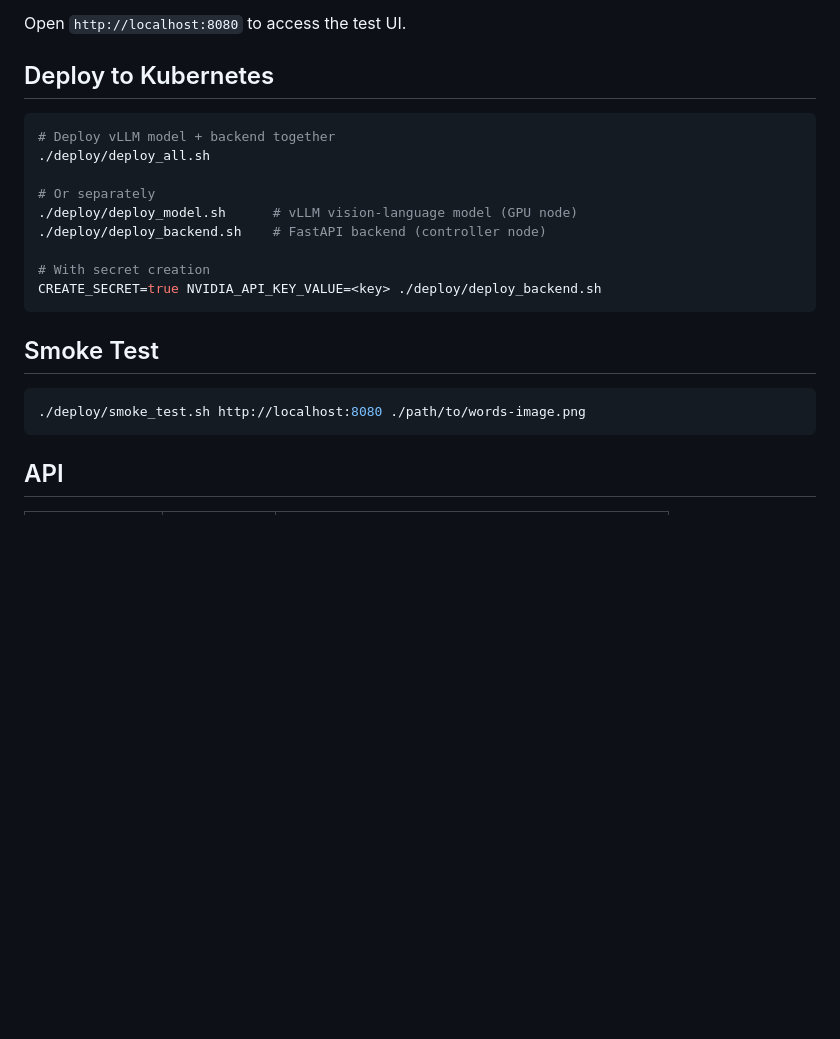
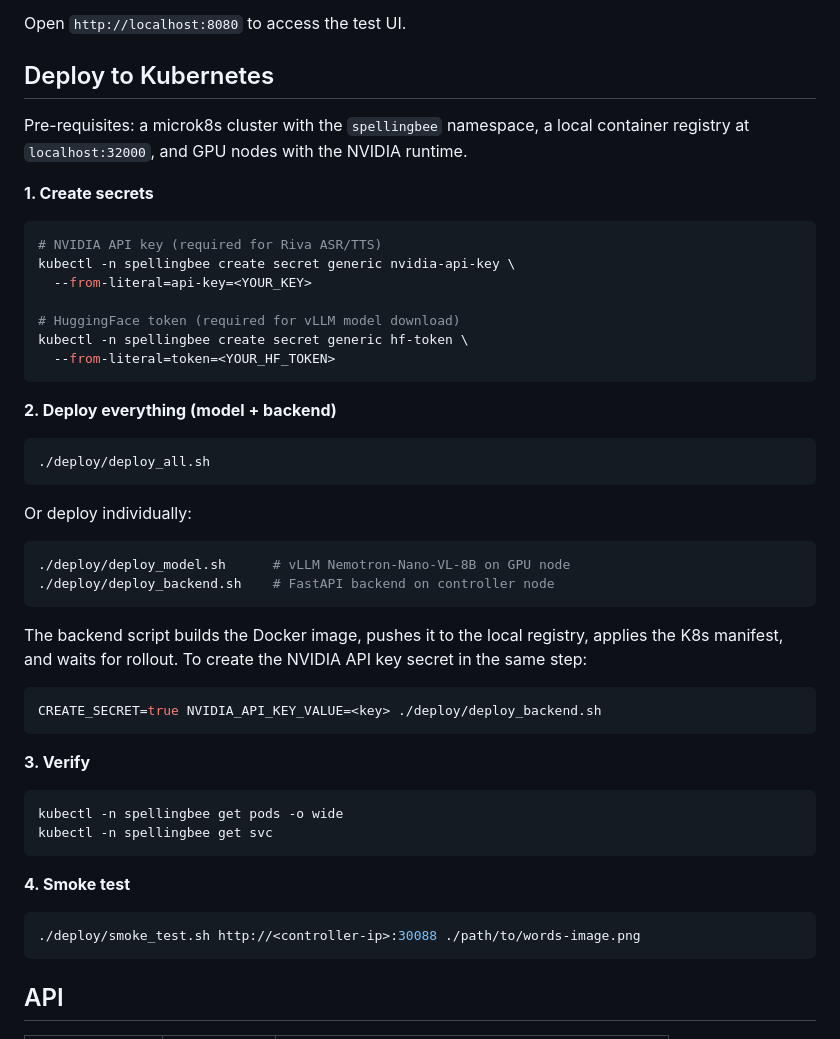
Before and after one commit to elizabetht/spelling-bee-assistant, a Markdown page: README.md, the part around the change. Rendered like a GitHub page; blank space fills up the shorter version.

Commit message:
Update Deploy to Kubernetes section with complete workflow
Add pre-requisites, secret creation steps, verification commands,
and smoke test into a clear numbered sequence.

Co-Authored-By: Claude Opus 4.6 <noreply@anthropic.com>

````diff
--- a/README.md
+++ b/README.md
@@ -183,22 +183,53 @@ Open `http://localhost:8080` to access the test UI.
 
 ## Deploy to Kubernetes
 
+Pre-requisites: a microk8s cluster with the `spellingbee` namespace, a local
+container registry at `localhost:32000`, and GPU nodes with the NVIDIA runtime.
+
+**1. Create secrets**
+
 ```bash
-# Deploy vLLM model + backend together
+# NVIDIA API key (required for Riva ASR/TTS)
+kubectl -n spellingbee create secret generic nvidia-api-key \
+  --from-literal=api-key=<YOUR_KEY>
+
+# HuggingFace token (required for vLLM model download)
+kubectl -n spellingbee create secret generic hf-token \
+  --from-literal=token=<YOUR_HF_TOKEN>
+```
+
+**2. Deploy everything (model + backend)**
+
+```bash
 ./deploy/deploy_all.sh
+```
 
-# Or separately
-./deploy/deploy_model.sh      # vLLM vision-language model (GPU node)
-./deploy/deploy_backend.sh    # FastAPI backend (controller node)
+Or deploy individually:
 
-# With secret creation
+```bash
+./deploy/deploy_model.sh      # vLLM Nemotron-Nano-VL-8B on GPU node
+./deploy/deploy_backend.sh    # FastAPI backend on controller node
+```
+
+The backend script builds the Docker image, pushes it to the local registry,
+applies the K8s manifest, and waits for rollout. To create the NVIDIA API key
+secret in the same step:
+
+```bash
 CREATE_SECRET=true NVIDIA_API_KEY_VALUE=<key> ./deploy/deploy_backend.sh
 ```
 
-## Smoke Test
+**3. Verify**
 
 ```bash
-./deploy/smoke_test.sh http://localhost:8080 ./path/to/words-image.png
+kubectl -n spellingbee get pods -o wide
+kubectl -n spellingbee get svc
+```
+
+**4. Smoke test**
+
+```bash
+./deploy/smoke_test.sh http://<controller-ip>:30088 ./path/to/words-image.png
 ```
 
 ## API
````
